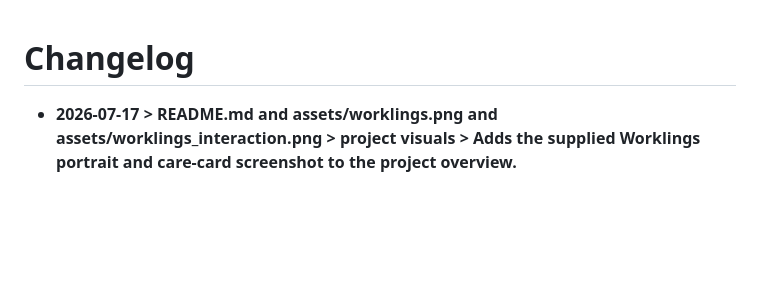
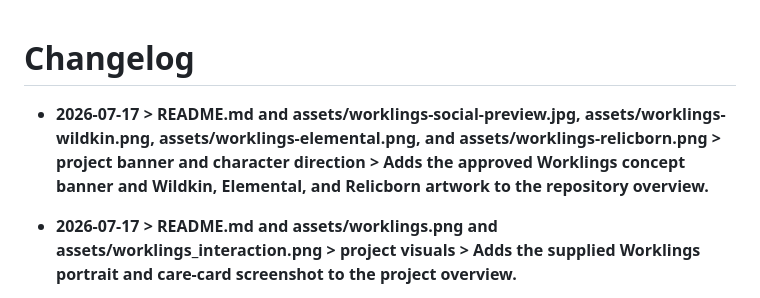
Before and after one commit to Bingeljell/worklings, a Markdown page: docs/changelog.md, the part around the change. Drawn GitHub-style; blank space fills up the shorter version.

```diff
--- a/docs/changelog.md
+++ b/docs/changelog.md
@@ -1,5 +1,6 @@
 # Changelog
 
+- **2026-07-17 > README.md and assets/worklings-social-preview.jpg, assets/worklings-wildkin.png, assets/worklings-elemental.png, and assets/worklings-relicborn.png > project banner and character direction > Adds the approved Worklings concept banner and Wildkin, Elemental, and Relicborn artwork to the repository overview.**
 - **2026-07-17 > README.md and assets/worklings.png and assets/worklings_interaction.png > project visuals > Adds the supplied Worklings portrait and care-card screenshot to the project overview.**
 - **2026-07-17 > Package.swift, Sources/Worklings, scripts/build_app_bundle, scripts/build_dmg, and scripts/verify_release > package, executable, app entry point, bundle metadata, and release artifact configuration > Renames the macOS app and technical build identity from Build Companion to Worklings.**
 - **2026-07-17 > Sources/Worklings/PetSession.swift > makeDefaultStore > Stores saves under Application Support/Worklings and copies forward any legacy BuildCompanion save without deleting the original.**
```
Also changed, not shown: README.md (+13 -4 lines), assets/worklings-elemental.png (added), assets/worklings-relicborn.png (added), assets/worklings-social-preview.jpg (added), assets/worklings-wildkin.png (added).
